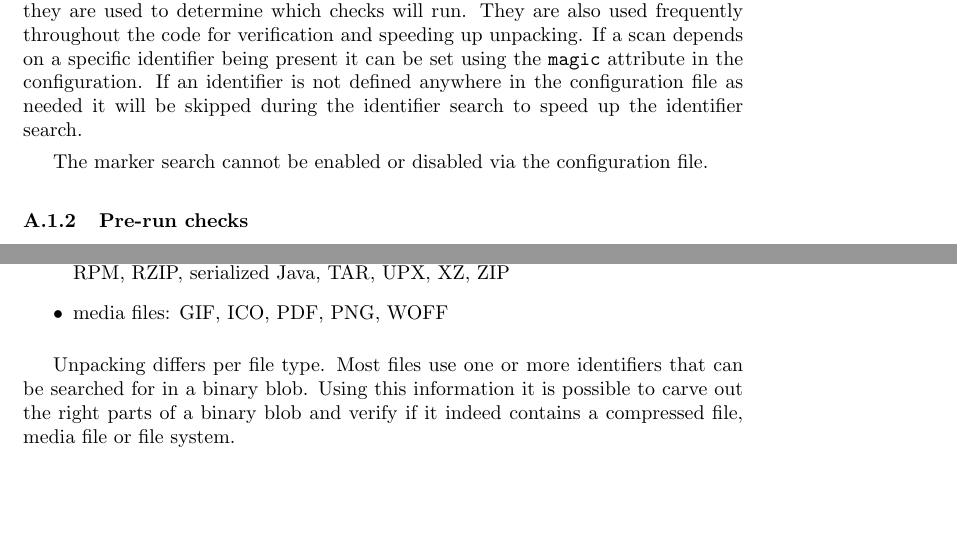
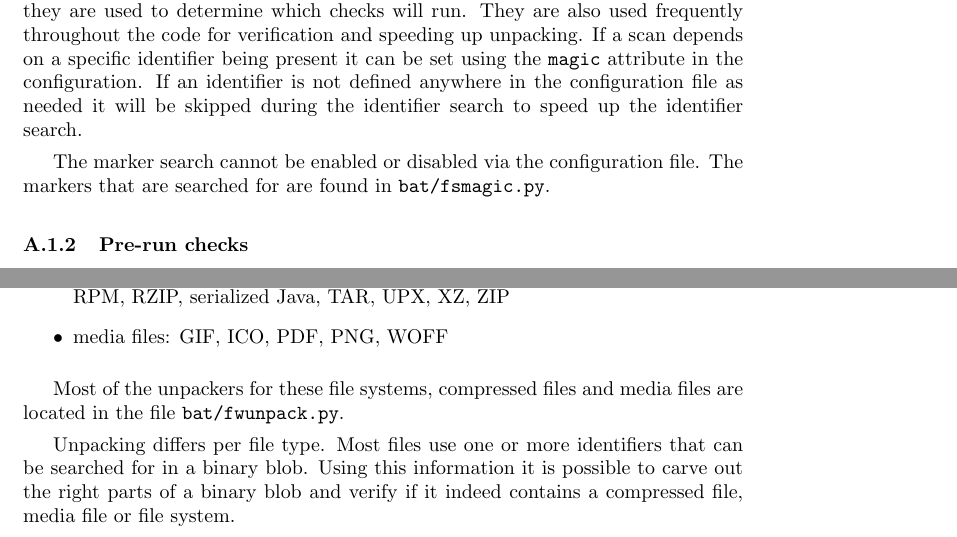
Before and after one commit to blueguy/bat, a LaTeX document (doc/bat-manual.tex): two parts of pages 11 and 12 of 47 before the commit and two parts of pages 11 and 12 of 48 after it, joined at a grey line, cut so that both start at the same text, the shorter picture padded with empty space. Compiled offline with pdfLaTeX.

Commit message:
clarifications

```diff
--- a/doc/bat-manual.tex
+++ b/doc/bat-manual.tex
@@ -391,7 +391,8 @@ set using the \texttt{magic} attribute in the configuration. If an identifier
 is not defined anywhere in the configuration file as needed it will be skipped
 during the identifier search to speed up the identifier search.
 
-The marker search cannot be enabled or disabled via the configuration file.
+The marker search cannot be enabled or disabled via the configuration file. The
+markers that are searched for are found in \url{bat/fsmagic.py}.
 
 \subsubsection{Pre-run checks}
 
@@ -455,6 +456,9 @@ GZIP, InstallShield (old versions), LRZIP, LZIP, LZMA, LZO, RAR, RPM, RZIP,
 serialized Java, TAR, UPX, XZ, ZIP
 \item media files: GIF, ICO, PDF, PNG, WOFF
 \end{itemize}
+
+Most of the unpackers for these file systems, compressed files and media files
+are located in the file \url{bat/fwunpack.py}.
 
 Unpacking differs per file type. Most files use one or more identifiers that
 can be searched for in a binary blob. Using this information it is possible
```
Also changed, not shown: doc/bat-manual.tex (2 more changed lines).
